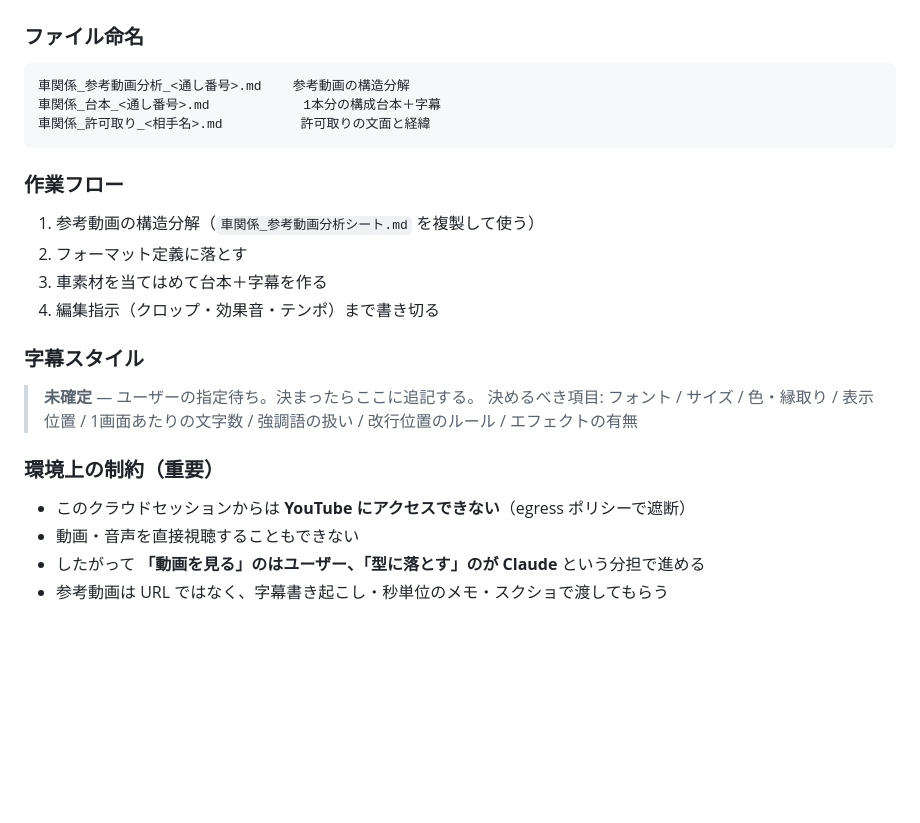
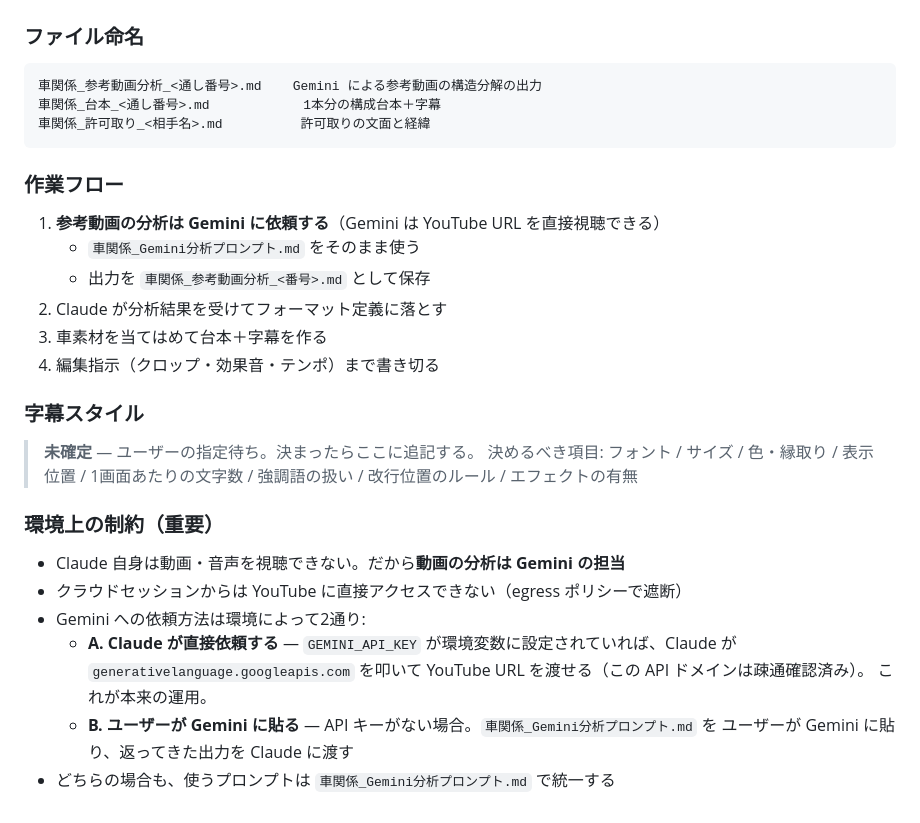
Before and after one commit to kazzzzz0412/001, a Markdown page: ボルケーノ練習2/車関係_制作ルール.md, the part around the change. Rendered like a GitHub page; blank space fills up the shorter version.

````diff
--- a/ボルケーノ練習2/車関係_制作ルール.md
+++ b/ボルケーノ練習2/車関係_制作ルール.md
@@ -85,14 +85,16 @@ Claude はセッションをまたぐとメモリを保持できないため、
 
 ### ファイル命名
 ```
-車関係_参考動画分析_<通し番号>.md    参考動画の構造分解
+車関係_参考動画分析_<通し番号>.md    Gemini による参考動画の構造分解の出力
 車関係_台本_<通し番号>.md            1本分の構成台本＋字幕
 車関係_許可取り_<相手名>.md          許可取りの文面と経緯
 ```
 
 ### 作業フロー
-1. 参考動画の構造分解（`車関係_参考動画分析シート.md` を複製して使う）
-2. フォーマット定義に落とす
+1. **参考動画の分析は Gemini に依頼する**（Gemini は YouTube URL を直接視聴できる）
+   - `車関係_Gemini分析プロンプト.md` をそのまま使う
+   - 出力を `車関係_参考動画分析_<番号>.md` として保存
+2. Claude が分析結果を受けてフォーマット定義に落とす
 3. 車素材を当てはめて台本＋字幕を作る
 4. 編集指示（クロップ・効果音・テンポ）まで書き切る
 
@@ -102,7 +104,12 @@ Claude はセッションをまたぐとメモリを保持できないため、
 > 強調語の扱い / 改行位置のルール / エフェクトの有無
 
 ### 環境上の制約（重要）
-- このクラウドセッションからは **YouTube にアクセスできない**（egress ポリシーで遮断）
-- 動画・音声を直接視聴することもできない
-- したがって **「動画を見る」のはユーザー、「型に落とす」のが Claude** という分担で進める
-- 参考動画は URL ではなく、字幕書き起こし・秒単位のメモ・スクショで渡してもらう
+- Claude 自身は動画・音声を視聴できない。だから**動画の分析は Gemini の担当**
+- クラウドセッションからは YouTube に直接アクセスできない（egress ポリシーで遮断）
+- Gemini への依頼方法は環境によって2通り:
+  - **A. Claude が直接依頼する** — `GEMINI_API_KEY` が環境変数に設定されていれば、Claude が
+    `generativelanguage.googleapis.com` を叩いて YouTube URL を渡せる（この API ドメインは疎通確認済み）。
+    これが本来の運用。
+  - **B. ユーザーが Gemini に貼る** — API キーがない場合。`車関係_Gemini分析プロンプト.md` を
+    ユーザーが Gemini に貼り、返ってきた出力を Claude に渡す
+- どちらの場合も、使うプロンプトは `車関係_Gemini分析プロンプト.md` で統一する
````
Also changed, not shown: ボルケーノ練習2/車関係_Gemini分析プロンプト.md (added, +75 -0 lines).
